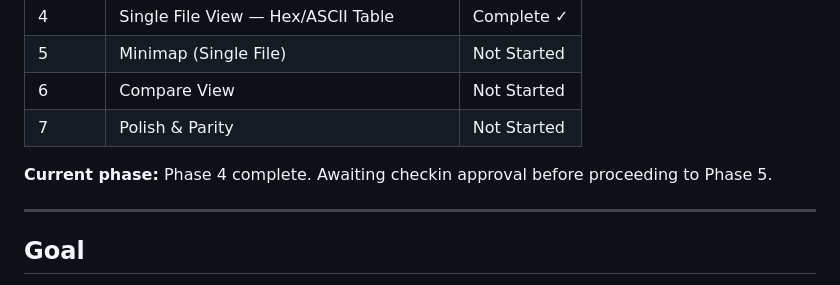
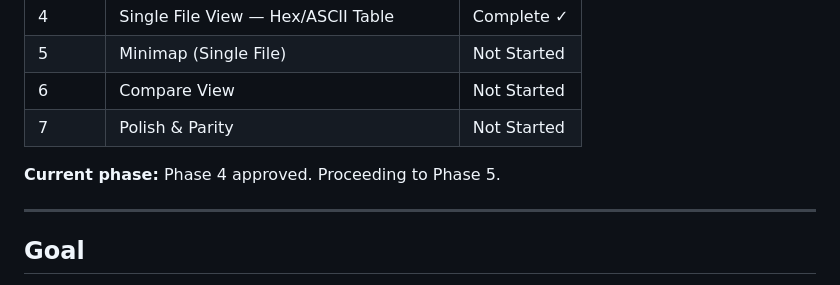
Before and after one commit to seidleroni/Hex-Flex-Web, a Markdown page: docs/dev/BLAZOR_MIGRATION_PLAN.md, the part around the change. Rendered like a GitHub page.

Commit message:
Mark Phase 4 as approved, ready for Phase 5
Co-Authored-By: Claude Opus 4.6 (1M context) <noreply@anthropic.com>

```diff
--- a/docs/dev/BLAZOR_MIGRATION_PLAN.md
+++ b/docs/dev/BLAZOR_MIGRATION_PLAN.md
@@ -13,7 +13,7 @@
 | 6 | Compare View | Not Started |
 | 7 | Polish & Parity | Not Started |
 
-**Current phase:** Phase 4 complete. Awaiting checkin approval before proceeding to Phase 5.
+**Current phase:** Phase 4 approved. Proceeding to Phase 5.
 
 ---
 
```
